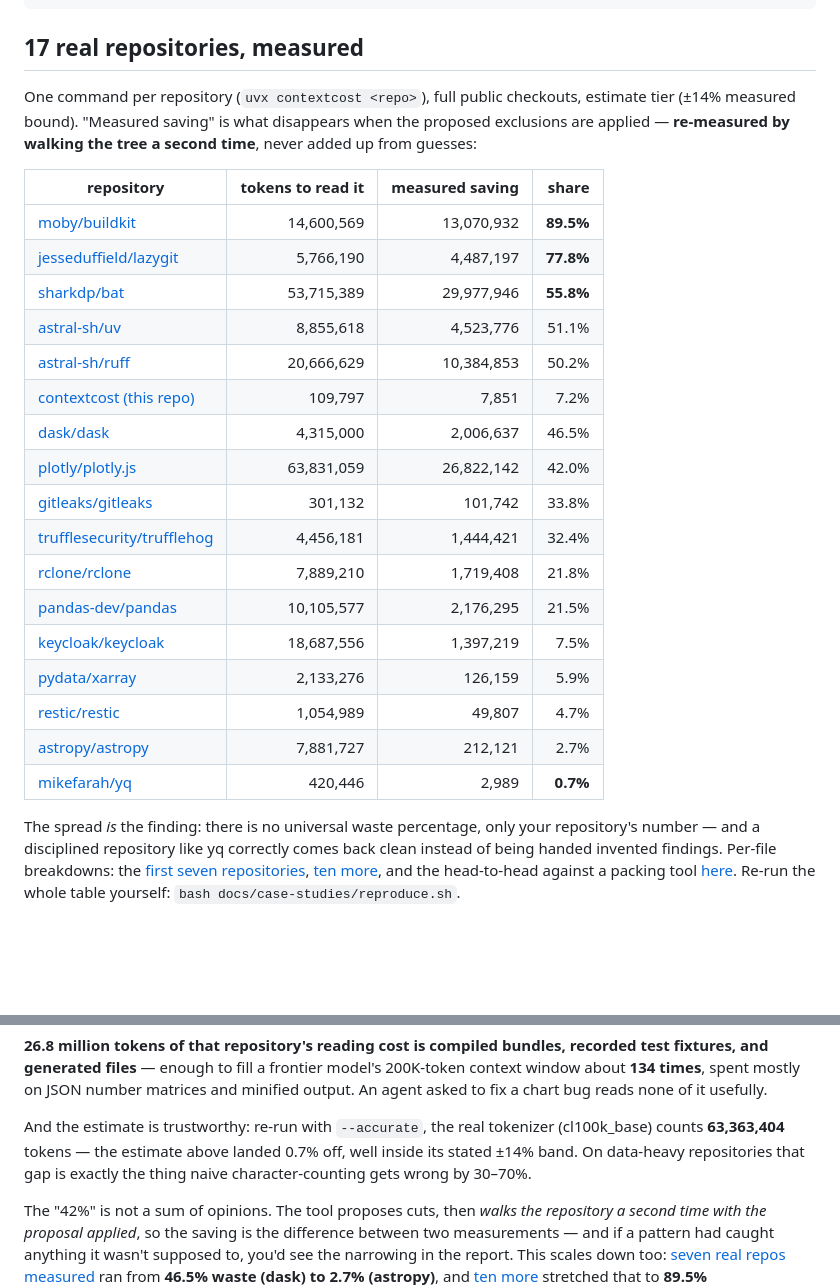
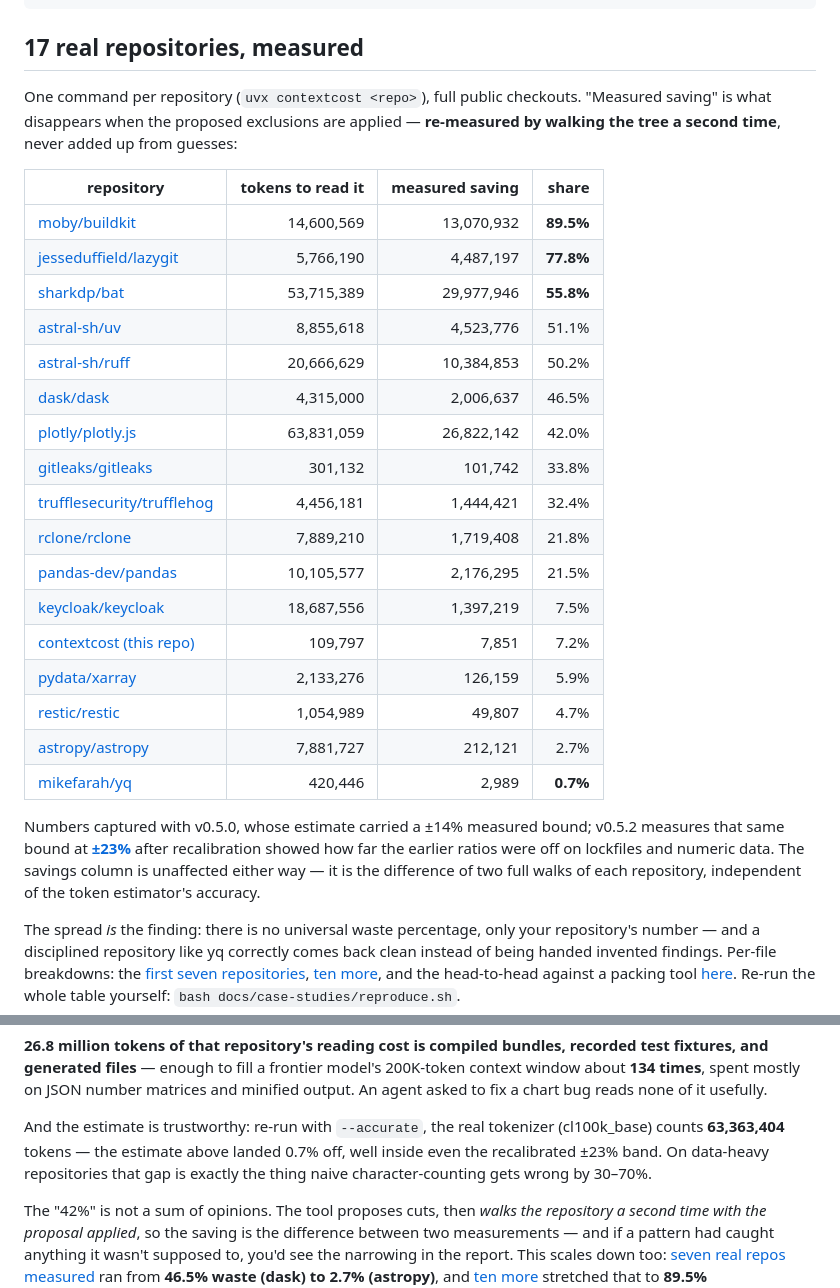
Before and after one commit to CAOShurong/contextcost, a Markdown page: README.md, 2 parts joined by grey strips. Drawn GitHub-style; blank space fills up the shorter version.

Commit message:
readme: fix hero table — restore descending order, correct stale ±14% bound to the recalibrated ±23%
The contextcost row (7.2%) sat between ruff (50.2%) and dask (46.5%),
breaking the sort; it now sits between keycloak (7.5%) and xarray (5.9%).
The table still claimed the estimate tier's old ±14% bound even though
4f52b8f had recalibrated ERROR_BOUND to 0.23 hours before the table was
written — a tool whose pitch is 'every number is observed' should not ship
a bound the code no longer measures. A note under the table now states
both values with their versions and why the savings column is unaffected.
The plotly.js prose example's '±14% band' claim updated to match.

```diff
--- a/README.md
+++ b/README.md
@@ -20,10 +20,10 @@ uvx contextcost .          # no install, no config, results in seconds
 
 ## 17 real repositories, measured
 
-One command per repository (`uvx contextcost <repo>`), full public checkouts,
-estimate tier (±14% measured bound). "Measured saving" is what disappears when
-the proposed exclusions are applied — **re-measured by walking the tree a
-second time**, never added up from guesses:
+One command per repository (`uvx contextcost <repo>`), full public checkouts.
+"Measured saving" is what disappears when the proposed exclusions are applied
+— **re-measured by walking the tree a second time**, never added up from
+guesses:
 
 | repository | tokens to read it | measured saving | share |
 | --- | ---: | ---: | ---: |
@@ -32,7 +32,6 @@ second time**, never added up from guesses:
 | [sharkdp/bat](https://github.com/sharkdp/bat) | 53,715,389 | 29,977,946 | **55.8%** |
 | [astral-sh/uv](https://github.com/astral-sh/uv) | 8,855,618 | 4,523,776 | 51.1% |
 | [astral-sh/ruff](https://github.com/astral-sh/ruff) | 20,666,629 | 10,384,853 | 50.2% |
-| [contextcost (this repo)](https://github.com/CAOShurong/contextcost) | 109,797 | 7,851 | 7.2% |
 | [dask/dask](https://github.com/dask/dask) | 4,315,000 | 2,006,637 | 46.5% |
 | [plotly/plotly.js](https://github.com/plotly/plotly.js) | 63,831,059 | 26,822,142 | 42.0% |
 | [gitleaks/gitleaks](https://github.com/gitleaks/gitleaks) | 301,132 | 101,742 | 33.8% |
@@ -40,10 +39,18 @@ second time**, never added up from guesses:
 | [rclone/rclone](https://github.com/rclone/rclone) | 7,889,210 | 1,719,408 | 21.8% |
 | [pandas-dev/pandas](https://github.com/pandas-dev/pandas) | 10,105,577 | 2,176,295 | 21.5% |
 | [keycloak/keycloak](https://github.com/keycloak/keycloak) | 18,687,556 | 1,397,219 | 7.5% |
+| [contextcost (this repo)](https://github.com/CAOShurong/contextcost) | 109,797 | 7,851 | 7.2% |
 | [pydata/xarray](https://github.com/pydata/xarray) | 2,133,276 | 126,159 | 5.9% |
 | [restic/restic](https://github.com/restic/restic) | 1,054,989 | 49,807 | 4.7% |
 | [astropy/astropy](https://github.com/astropy/astropy) | 7,881,727 | 212,121 | 2.7% |
 | [mikefarah/yq](https://github.com/mikefarah/yq) | 420,446 | 2,989 | **0.7%** |
+
+Numbers captured with v0.5.0, whose estimate carried a ±14% measured bound;
+v0.5.2 measures that same bound at **[±23%](#what-it-will-not-do)** after
+recalibration showed how far the earlier ratios were off on lockfiles and
+numeric data. The savings column is unaffected either way — it is the
+difference of two full walks of each repository, independent of the token
+estimator's accuracy.
 
 The spread *is* the finding: there is no universal waste percentage, only your
 repository's number — and a disciplined repository like yq correctly comes
@@ -89,8 +96,8 @@ none of it usefully.
 
 And the estimate is trustworthy: re-run with `--accurate`, the real tokenizer
 (cl100k_base) counts **63,363,404** tokens — the estimate above landed 0.7%
-off, well inside its stated ±14% band. On data-heavy repositories that gap is
-exactly the thing naive character-counting gets wrong by 30–70%.
+off, well inside even the recalibrated ±23% band. On data-heavy repositories
+that gap is exactly the thing naive character-counting gets wrong by 30–70%.
 
 The "42%" is not a sum of opinions. The tool proposes cuts, then *walks the
 repository a second time with the proposal applied*, so the saving is the
```
